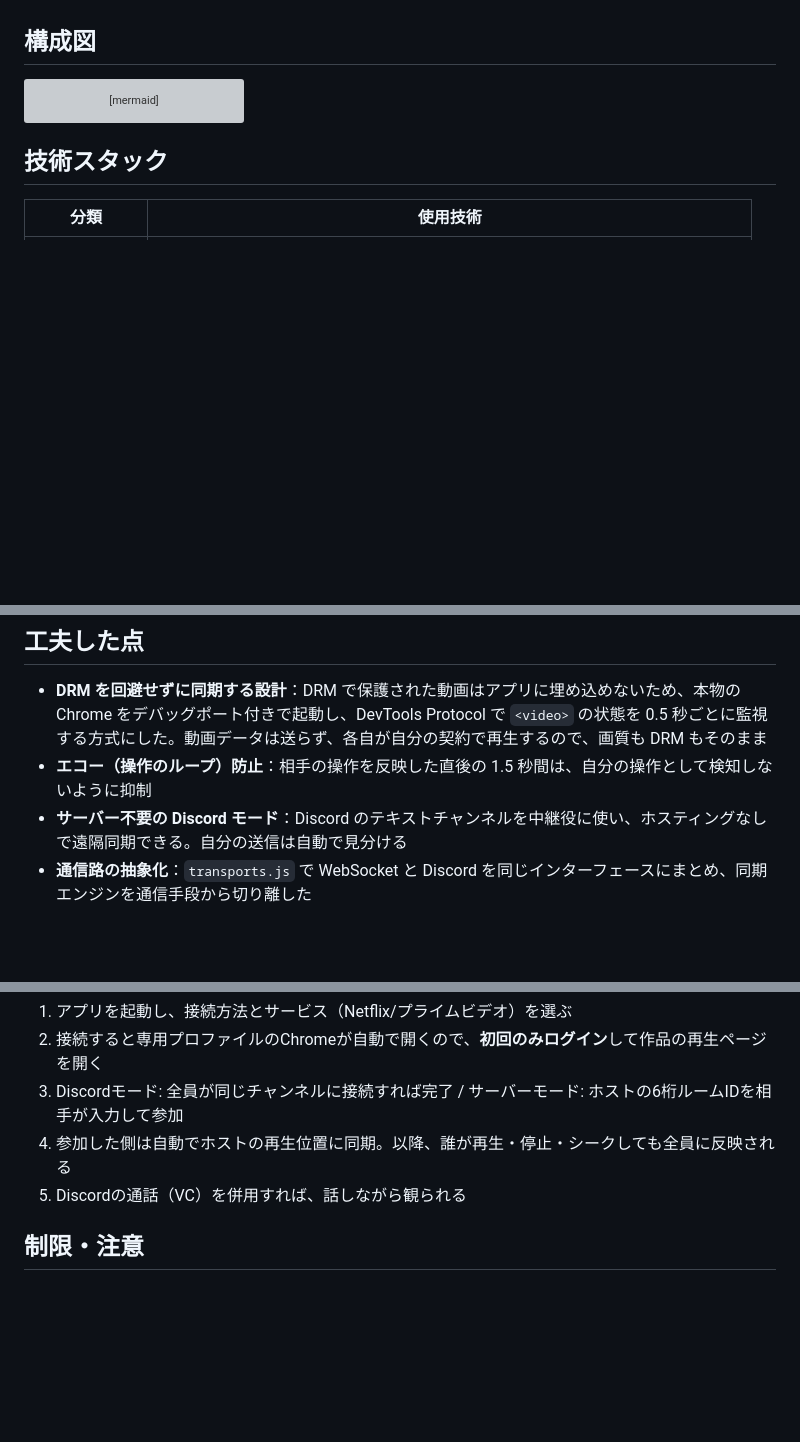
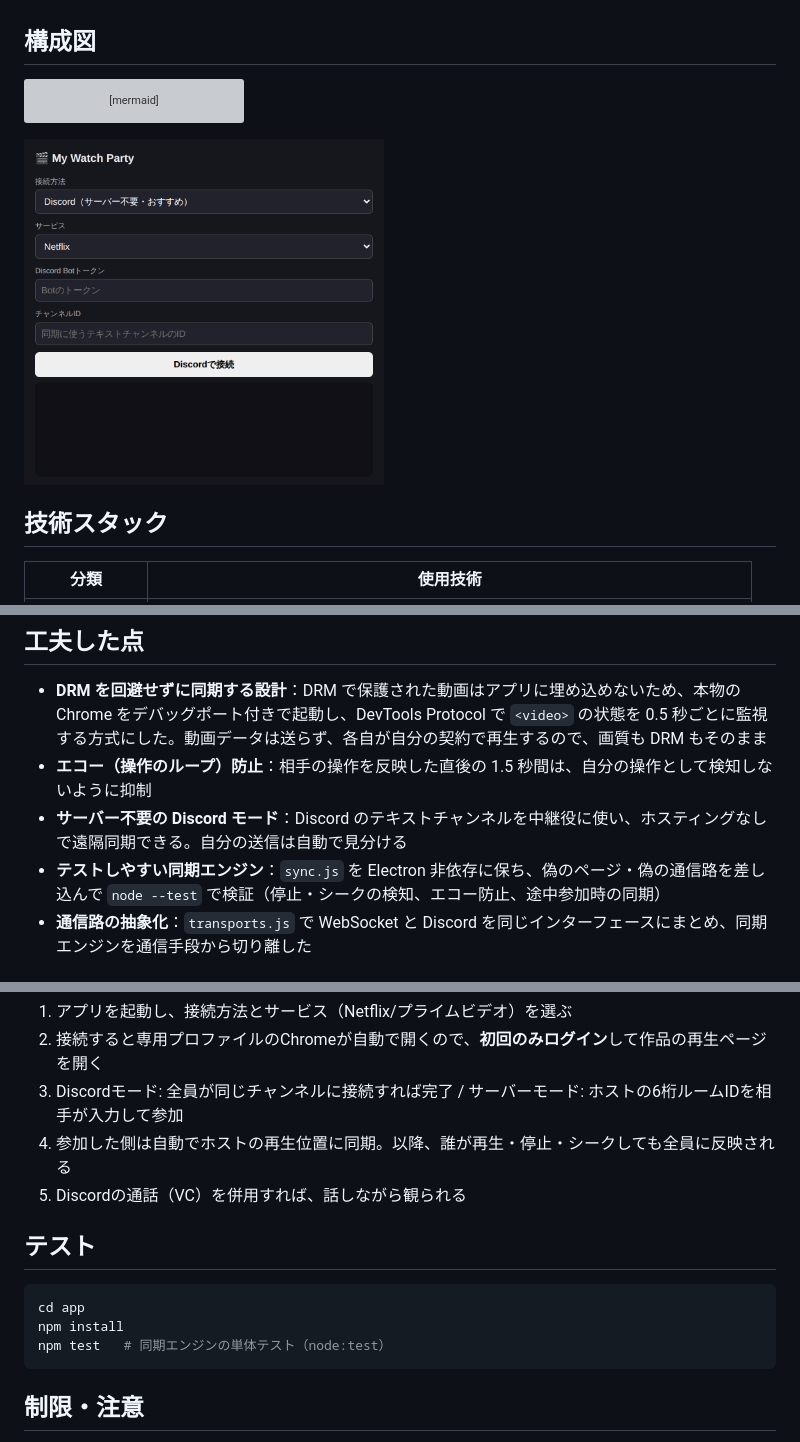
Before and after one commit to ten-ten66/watch-party, a Markdown page: README.md, 3 parts joined by grey strips. GitHub-like rendering; pictures changed too: docs/images/app.png (added); blank space fills up the shorter version; grey boxes are pictures that could not be loaded.

````diff
--- a/README.md
+++ b/README.md
@@ -30,6 +32,8 @@ flowchart LR
     CB --> NF
 ```
 
+<img src="docs/images/app.png" width="360" alt="接続画面">
+
 ## 技術スタック
 
 | 分類 | 使用技術 |
@@ -52,6 +56,7 @@ flowchart LR
 - **DRM を回避せずに同期する設計**：DRM で保護された動画はアプリに埋め込めないため、本物の Chrome をデバッグポート付きで起動し、DevTools Protocol で `<video>` の状態を 0.5 秒ごとに監視する方式にした。動画データは送らず、各自が自分の契約で再生するので、画質も DRM もそのまま
 - **エコー（操作のループ）防止**：相手の操作を反映した直後の 1.5 秒間は、自分の操作として検知しないように抑制
 - **サーバー不要の Discord モード**：Discord のテキストチャンネルを中継役に使い、ホスティングなしで遠隔同期できる。自分の送信は自動で見分ける
+- **テストしやすい同期エンジン**：`sync.js` を Electron 非依存に保ち、偽のページ・偽の通信路を差し込んで `node --test` で検証（停止・シークの検知、エコー防止、途中参加時の同期）
 - **通信路の抽象化**：`transports.js` で WebSocket と Discord を同じインターフェースにまとめ、同期エンジンを通信手段から切り離した
 
 ## セットアップ
@@ -103,6 +108,14 @@ npm run dist   # Windows: NSIS / macOS: dmg / Linux: AppImage が dist/ にで
 4. 参加した側は自動でホストの再生位置に同期。以降、誰が再生・停止・シークしても全員に反映される
 5. Discordの通話（VC）を併用すれば、話しながら観られる
 
+## テスト
+
+```bash
+cd app
+npm install
+npm test   # 同期エンジンの単体テスト（node:test）
+```
+
 ## 制限・注意
 
 - **参加者全員に各サービスの契約が必要**
````
Also changed, not shown: other parts of README.md (+2 -0 lines), 3 other files.
